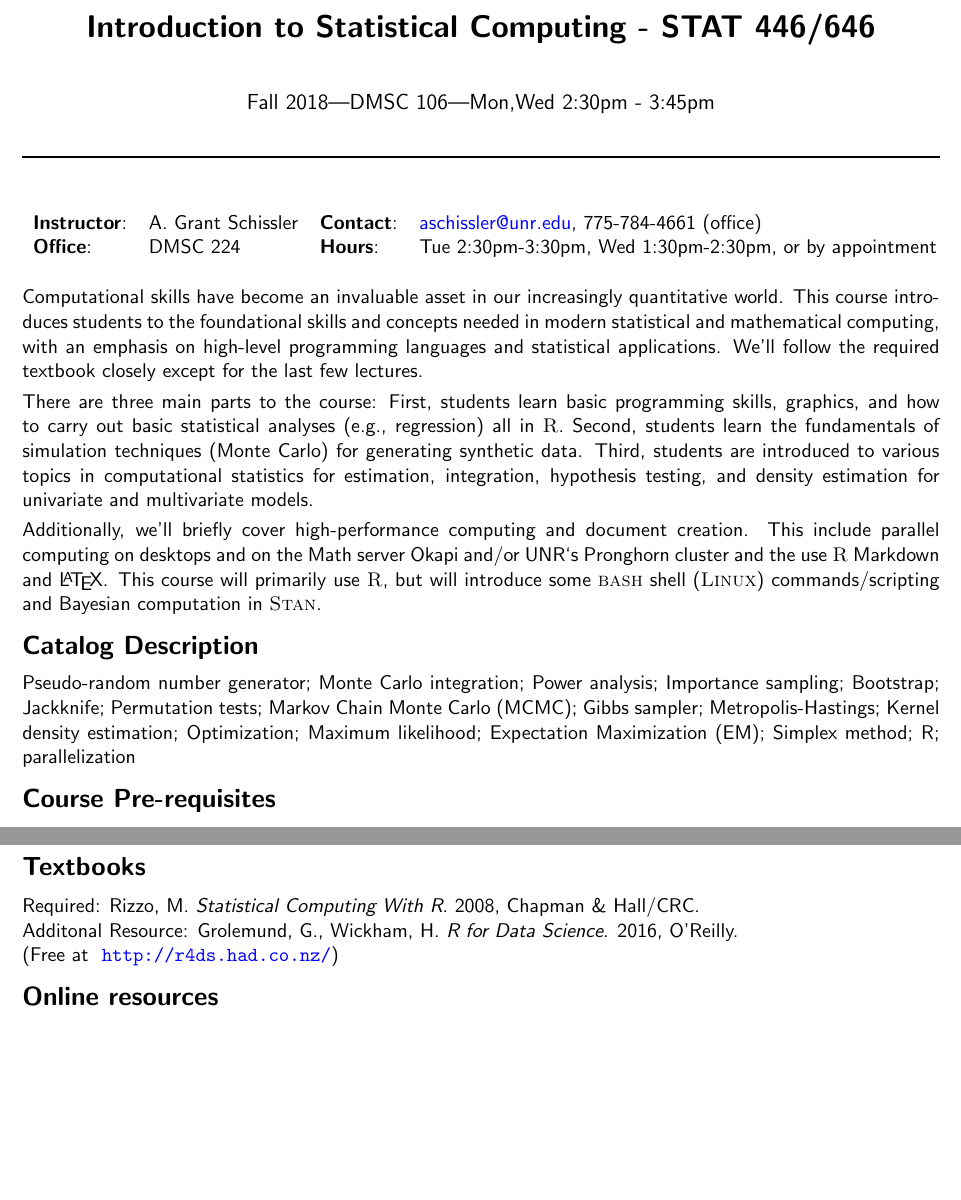
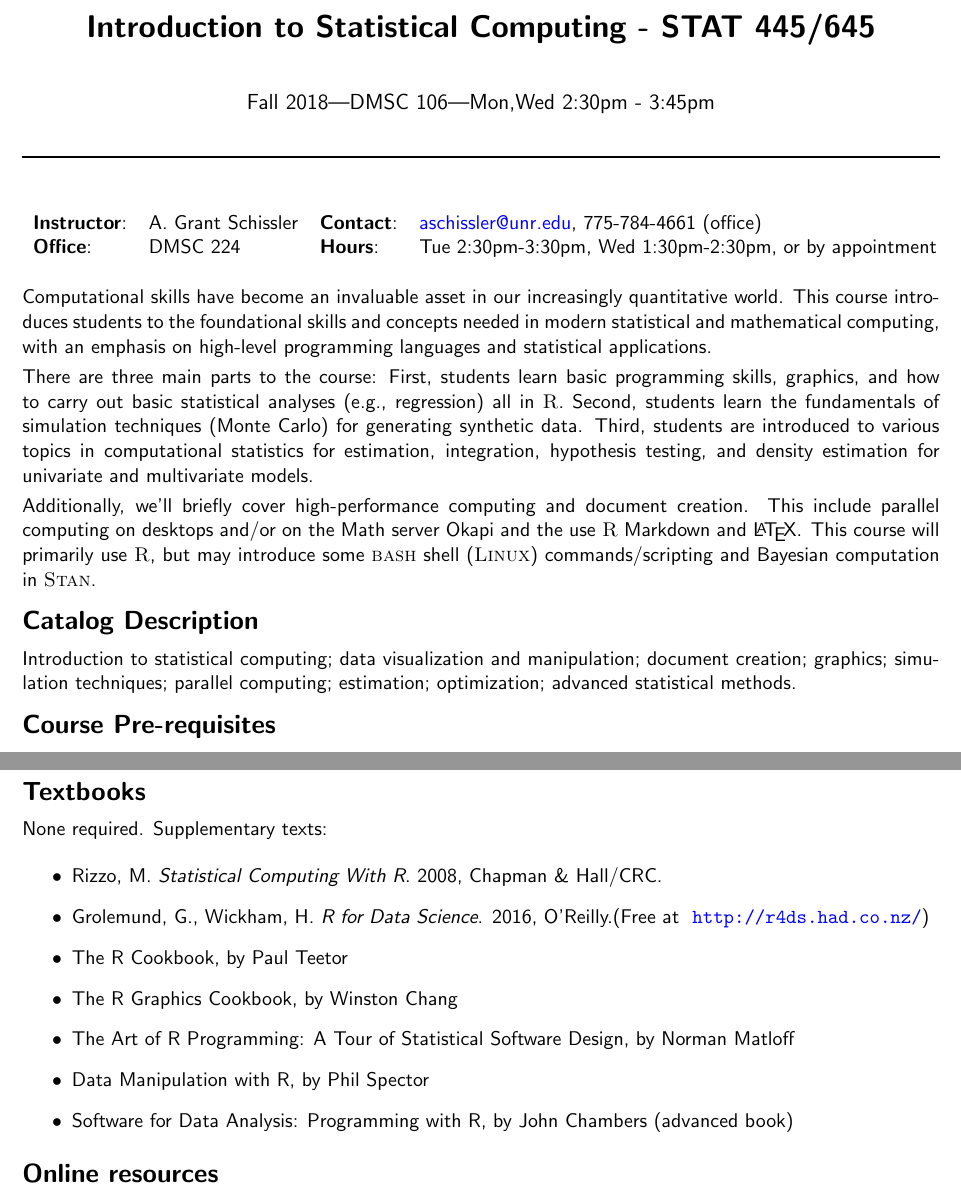
Before and after one commit to grizant/STAT445, a LaTeX document (syllabus/STAT445-645-Intro-to-Stats-Computing-syllabus.tex): two parts of pages 1 and 2 of 4, joined at a grey line, cut so that both start at the same text, the shorter picture padded with empty space. Compiled offline with pdfLaTeX.

Commit message:
change to model some of ryan tibs and rizzo

```diff
--- a/syllabus/STAT445-645-Intro-to-Stats-Computing-syllabus.tex
+++ b/syllabus/STAT445-645-Intro-to-Stats-Computing-syllabus.tex
@@ -32,7 +32,7 @@
 \titlespacing\section{0in}{\parskip}{\parskip}
 
 %Just fill these in to fill in the basic syllabus information.
-\newcommand{\coursename}{Introduction to Statistical Computing - STAT 446/646}
+\newcommand{\coursename}{Introduction to Statistical Computing - STAT 445/645}
 \newcommand{\semester}{Fall 2018}
 \newcommand{\roomnumb}{DMSC 106}
 \newcommand{\classtimes}{Mon,Wed 2:30pm - 3:45pm}
@@ -63,16 +63,14 @@
 \end{tabular}
 \end{center}
 
-Computational skills have become an invaluable asset in our increasingly quantitative world. This course introduces students to the foundational skills and concepts needed in modern statistical and mathematical computing, with an emphasis on high-level programming languages and statistical applications. We'll follow the required textbook closely except for the last few lectures.
+Computational skills have become an invaluable asset in our increasingly quantitative world. This course introduces students to the foundational skills and concepts needed in modern statistical and mathematical computing, with an emphasis on high-level programming languages and statistical applications.
 
 There are three main parts to the course: First, students learn basic programming skills, graphics, and how to carry out basic statistical analyses (e.g., regression) all in \textsc{R}. Second, students learn the fundamentals of simulation techniques (Monte Carlo) for generating synthetic data. Third, students are introduced to various topics in computational statistics for estimation, integration, hypothesis testing, and density estimation for univariate and multivariate models.
 
-Additionally, we'll briefly cover high-performance computing and document creation. This include parallel computing on desktops and on the Math server Okapi and/or UNR\lq s Pronghorn cluster and the use \textsc{R} Markdown and \LaTeX. This course will primarily use \textsc{R}, but will introduce some \textsc{bash} shell (\textsc{Linux}) commands/scripting and Bayesian computation in \textsc{Stan}.
+Additionally, we'll briefly cover high-performance computing and document creation. This include parallel computing on desktops and/or on the Math server Okapi and the use \textsc{R} Markdown and \LaTeX. This course will primarily use \textsc{R}, but may introduce some \textsc{bash} shell (\textsc{Linux}) commands/scripting and Bayesian computation in \textsc{Stan}.
 
 \section*{Catalog Description}
-Pseudo-random number generator; Monte Carlo integration; Power analysis; Importance sampling; Bootstrap; Jackknife; Permutation tests; Markov Chain Monte Carlo (MCMC); Gibbs sampler; Metropolis-Hastings; Kernel density estimation; Optimization; Maximum likelihood; Expectation Maximization (EM); Simplex method; R; parallelization
-
-%% Introduction to statistical computing; data visualization and manipulation; document creation; graphics; simulation techniques; parallel computing; estimation; optimization; advanced statistical methods.
+Introduction to statistical computing; data visualization and manipulation; document creation; graphics; simulation techniques; parallel computing; estimation; optimization; advanced statistical methods.
 
 \section*{Course Pre-requisites}
 STAT 352 or STAT 467/667 or with instructor approval.
@@ -96,9 +94,18 @@ STAT 352 or STAT 467/667 or with instructor approval.
 
 \clearpage
 \section*{Textbooks}
-Required: Rizzo, M. \emph{Statistical Computing With R}. 2008, Chapman \& Hall/CRC.\\
+None required. Supplementary texts:
+\begin{itemize}
+\item Rizzo, M. \emph{Statistical Computing With R}. 2008, Chapman \& Hall/CRC.
 %% $Textbook website:\\~\url{https://www.wiley.com/en-us/Introduction+to+Bayesian+Statistics%2C+3rd+Edition-p-9781118091562}
-Additonal Resource: Grolemund, G., Wickham, H. \emph{R for Data Science}. 2016, O’Reilly.\\(Free at ~\url{http://r4ds.had.co.nz/})
+\item Grolemund, G., Wickham, H. \emph{R for Data Science}. 2016, O’Reilly.(Free at ~\url{http://r4ds.had.co.nz/})
+\item The R Cookbook, by Paul Teetor
+\item The R Graphics Cookbook, by Winston Chang
+\item The Art of R Programming: A Tour of Statistical Software Design, by Norman Matloff
+\item Data Manipulation with R, by Phil Spector
+\item Software for Data Analysis: Programming with R, by John Chambers (advanced book)
+\end{itemize}
+
 
 \section*{Online resources}
 \begin{itemize}
```
Also changed, not shown: syllabus/STAT445-645-Intro-to-Stats-Computing-syllabus.tex (34 more changed lines).
